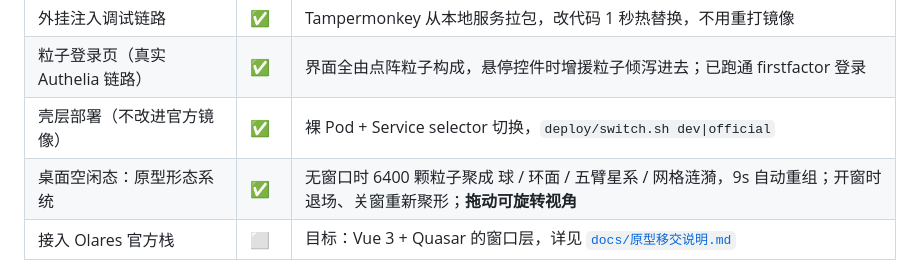
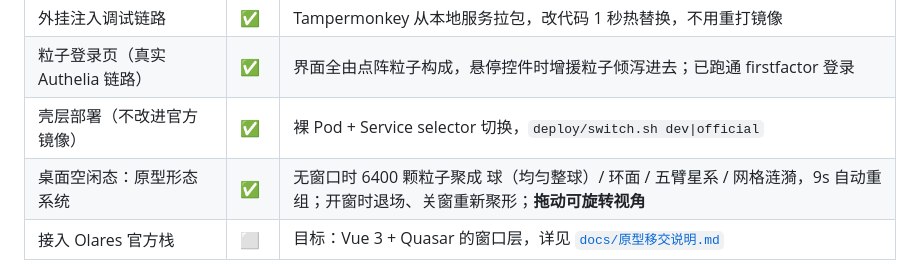
Before and after one commit to BBBigDan/emergent-desktop, a Markdown page: README.md, the part around the change. GitHub-like rendering.

```diff
--- a/README.md
+++ b/README.md
@@ -53,7 +53,7 @@
 | 外挂注入调试链路 | ✅ | Tampermonkey 从本地服务拉包，改代码 1 秒热替换，不用重打镜像 |
 | 粒子登录页（真实 Authelia 链路） | ✅ | 界面全由点阵粒子构成，悬停控件时增援粒子倾泻进去；已跑通 firstfactor 登录 |
 | 壳层部署（不改进官方镜像） | ✅ | 裸 Pod + Service selector 切换，`deploy/switch.sh dev\|official` |
-| 桌面空闲态：原型形态系统 | ✅ | 无窗口时 6400 颗粒子聚成 球 / 环面 / 五臂星系 / 网格涟漪，9s 自动重组；开窗时退场、关窗重新聚形；**拖动可旋转视角** |
+| 桌面空闲态：原型形态系统 | ✅ | 无窗口时 6400 颗粒子聚成 球（均匀整球）/ 环面 / 五臂星系 / 网格涟漪，9s 自动重组；开窗时退场、关窗重新聚形；**拖动可旋转视角** |
 | 接入 Olares 官方栈 | ⬜ | 目标：Vue 3 + Quasar 的窗口层，详见 [`docs/原型移交说明.md`](docs/原型移交说明.md) |
 
 验收数值（骨架收敛偏差 1.1px、槽位 3462 vs 骨架 3500、点距/光斑 1.42、零 console 报错）
```
Also changed, not shown: docs/images/shell-desktop.png, 2 other files.
